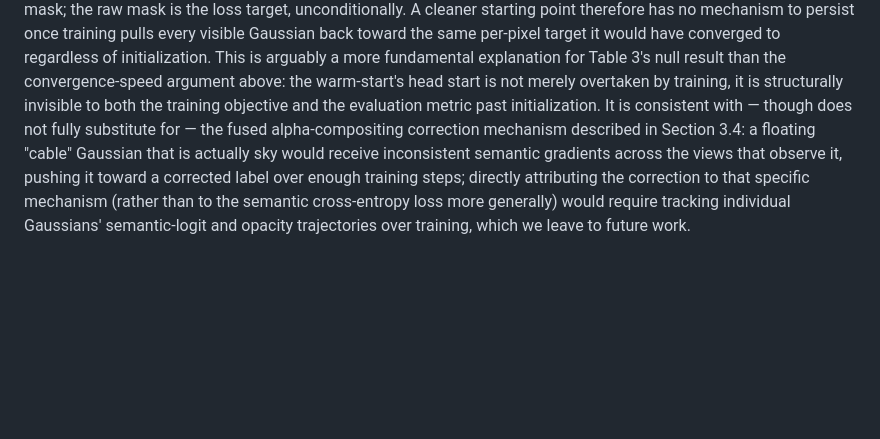
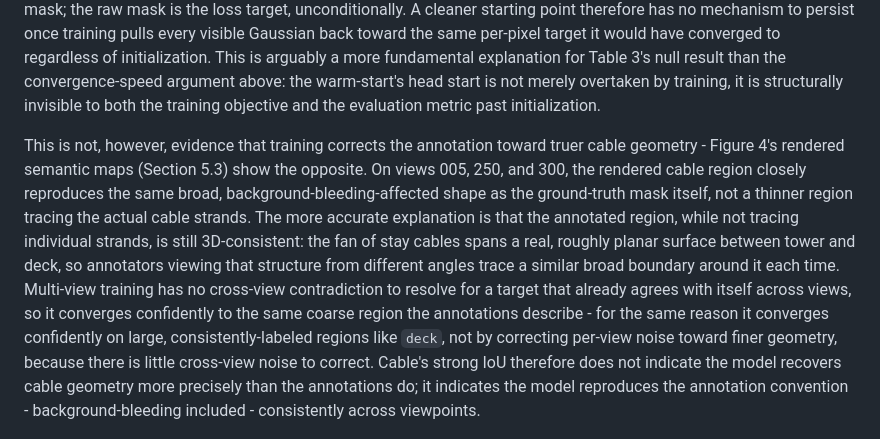
Before and after one commit to zeki-aitech/ic-shm-2026-project-2, a Markdown page: paper/DRAFT.md, the part around the change. Rendered like a GitHub page; blank space fills up the shorter version.

Commit message:
fix: correct Section 5.2's cable-IoU explanation using Figure 4 evidence
The prior "alpha-compositing correction" explanation implied training
corrects background-bleeding-mislabeled Gaussians toward truer cable
geometry. Figure 4's rendered semantic maps (views 005, 250, 300) show
the opposite: the model's cable predictions closely reproduce the same
broad, bled shape as the ground-truth mask, not a thinner region
tracing actual cable strands. Replaces the explanation: the annotated
cable-fan region is a real, roughly planar 3D surface that annotators
trace consistently across viewpoints, so multi-view training has no
cross-view contradiction to resolve and confidently learns the same
coarse region - the same reason it learns large consistent regions
like deck, not by correcting per-view noise. Cable's strong IoU
reflects reproducing the annotation convention consistently, not
recovering truer geometry than the annotations themselves contain.

Co-Authored-By: Claude Sonnet 5 <noreply@anthropic.com>

```diff
--- a/paper/DRAFT.md
+++ b/paper/DRAFT.md
@@ -528,14 +528,23 @@ persist once training pulls every visible Gaussian back toward the same per-pixe
 would have converged to regardless of initialization. This is arguably a more fundamental
 explanation for Table 3's null result than the convergence-speed argument above: the
 warm-start's head start is not merely overtaken by training, it is structurally invisible to
-both the training objective and the evaluation metric past initialization. It is consistent
-with — though does not fully substitute for — the fused alpha-compositing correction mechanism
-described in Section 3.4: a floating "cable" Gaussian that is actually sky would receive
-inconsistent semantic gradients across the views that observe it, pushing it toward a corrected
-label over enough training steps; directly attributing the correction to that specific mechanism
-(rather than to the semantic cross-entropy loss more generally) would require tracking
-individual Gaussians' semantic-logit and opacity trajectories over training, which we leave to
-future work.
+both the training objective and the evaluation metric past initialization.
+
+This is not, however, evidence that training corrects the annotation toward truer cable
+geometry - Figure 4's rendered semantic maps (Section 5.3) show the opposite. On views 005, 250,
+and 300, the rendered cable region closely reproduces the same broad, background-bleeding-affected
+shape as the ground-truth mask itself, not a thinner region tracing the actual cable strands. The
+more accurate explanation is that the annotated region, while not tracing individual strands, is
+still 3D-consistent: the fan of stay cables spans a real, roughly planar surface between tower
+and deck, so annotators viewing that structure from different angles trace a similar broad
+boundary around it each time. Multi-view training has no cross-view contradiction to resolve for
+a target that already agrees with itself across views, so it converges confidently to the same
+coarse region the annotations describe - for the same reason it converges confidently on large,
+consistently-labeled regions like `deck`, not by correcting per-view noise toward finer geometry,
+because there is little cross-view noise to correct. Cable's strong IoU therefore does not
+indicate the model recovers cable geometry more precisely than the annotations do; it indicates
+the model reproduces the annotation convention - background-bleeding included - consistently
+across viewpoints.
 
 ![Figure 9: Cable IoU vs. training step, with and without the semantic warm-start](figures/fig9_ablation_convergence.png)
 
```
